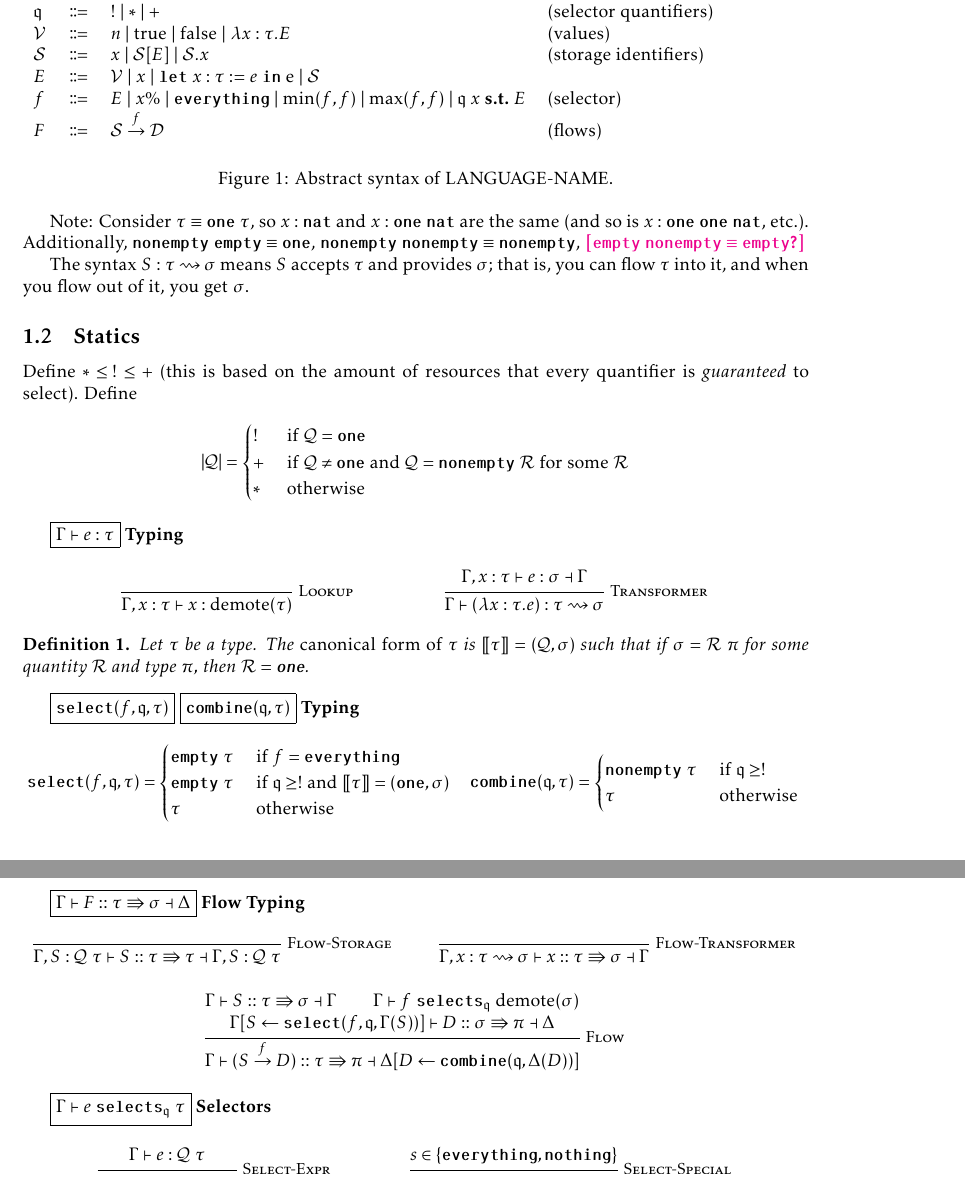
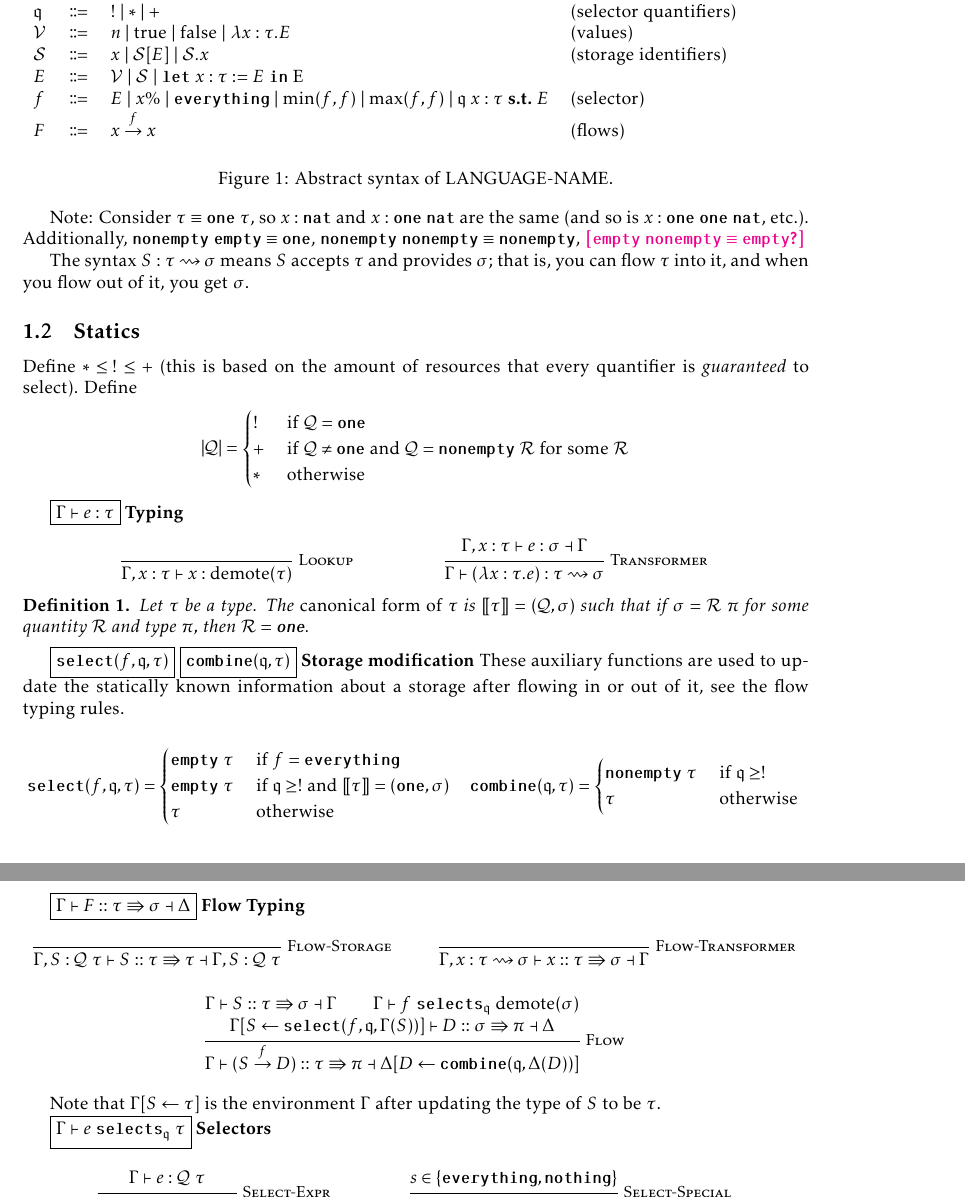
Before and after one commit to ReedOei/Psamathe, a LaTeX document (flow.tex): two parts of pages 1 and 2 of 6, joined at a grey line, cut so that both start at the same text. The pictures show the PDF file flow.pdf that the author committed with the source.

Commit message:
Some more explanation to types

```diff
--- a/flow.tex
+++ b/flow.tex
@@ -40,9 +40,9 @@
     $\mathfrak{q}$ & \bnfdef & $!$ \bnfalt $*$ \bnfalt $+$ & (selector quantifiers) \\
     $\mathcal{V}$ & \bnfdef & $n$ \bnfalt true \bnfalt false \bnfalt $\lambda x : \tau. E$ & (values) \\
     $\mathcal{S}$ & \bnfdef & $x$ \bnfalt $\mathcal{S}[E]$ \bnfalt $\mathcal{S}.x$ & (storage identifiers) \\
-    $E$ & \bnfdef & $\mathcal{V}$ \bnfalt $x$ \bnfalt \letvar $x : \tau := e$ \varin e \bnfalt $\mathcal{S}$ \\
-    $f$ & \bnfdef & $E$ \bnfalt $x \%$ \bnfalt $\everything$ \bnfalt $\min(f, f)$ \bnfalt $\max(f, f)$ \bnfalt $\mathfrak{q}~x~\suchthat~E$ & (selector) \\
-    $F$ & \bnfdef & $\mathcal{S} \sends{f} \mathcal{D}$ & (flows)
+    $E$ & \bnfdef & $\mathcal{V}$ \bnfalt $\mathcal{S}$ \bnfalt \letvar $x : \tau := E$ \varin E \\
+    $f$ & \bnfdef & $E$ \bnfalt $x \%$ \bnfalt $\everything$ \bnfalt $\min(f, f)$ \bnfalt $\max(f, f)$ \bnfalt $\mathfrak{q}~x : \tau~\suchthat~E$ & (selector) \\
+    $F$ & \bnfdef & $x \sends{f} x$ & (flows)
     % $f$ & \bnfdef & $\mathcal{V}$ \bnfalt $x$ \bnfalt \everything & (selectors) \\
 % $\mathcal{F}$ & \bnfdef & $\mathcal{S}$ \bnfalt $\mathcal{S} \sends{f} \mathcal{F}$ & (flows) \\
 
@@ -92,7 +92,9 @@ Define
 \end{definition}
 
 \framebox{$\select(f, \mathfrak{q}, \tau)$}
-\framebox{$\combine(\mathfrak{q}, \tau)$} \textbf{Typing}
+\framebox{$\combine(\mathfrak{q}, \tau)$} \textbf{Storage modification}
+These auxiliary functions are used to update the statically known information about a storage after flowing in or out of it, see the flow typing rules.
+
 \begin{align*}
     \select(f, \mathfrak{q}, \tau) &=
     \begin{cases}
@@ -124,6 +126,8 @@ Define
         \Gamma[S \leftarrow \select(f, \mathfrak{q}, \Gamma(S))] \flowproves D :: \sigma \flowsto \pi \flowprovesout \Delta
     }{ \Gamma \flowproves (S \sends{f} D) :: \tau \flowsto \pi \flowprovesout \Delta[D \leftarrow \combine(\mathfrak{q}, \Delta(D))] }
 \end{mathpar}
+
+Note that $\Gamma[S \leftarrow \tau]$ is the environment $\Gamma$ after updating the type of $S$ to be $\tau$.
 
 % \reed{Resource functors}
 
```
Also changed, not shown: flow.pdf.
